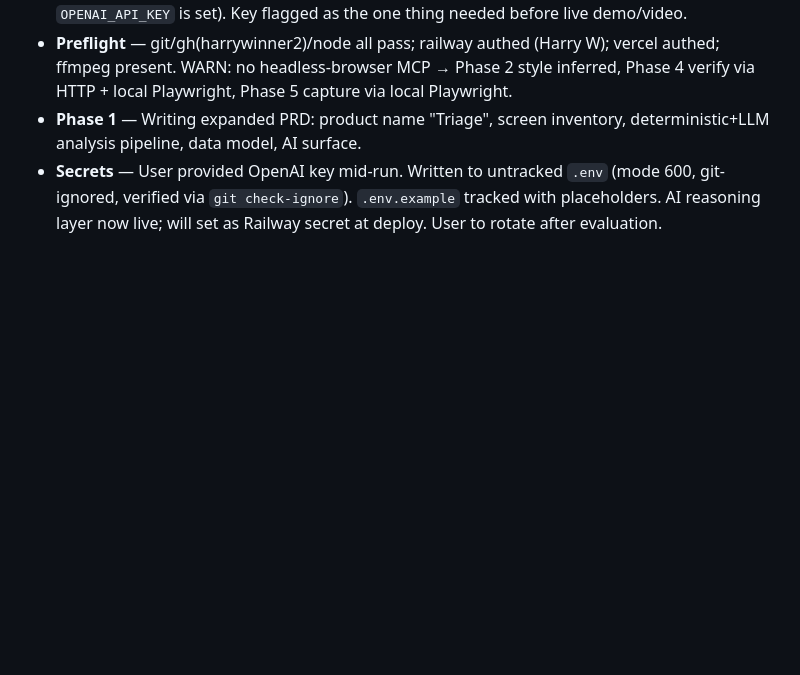
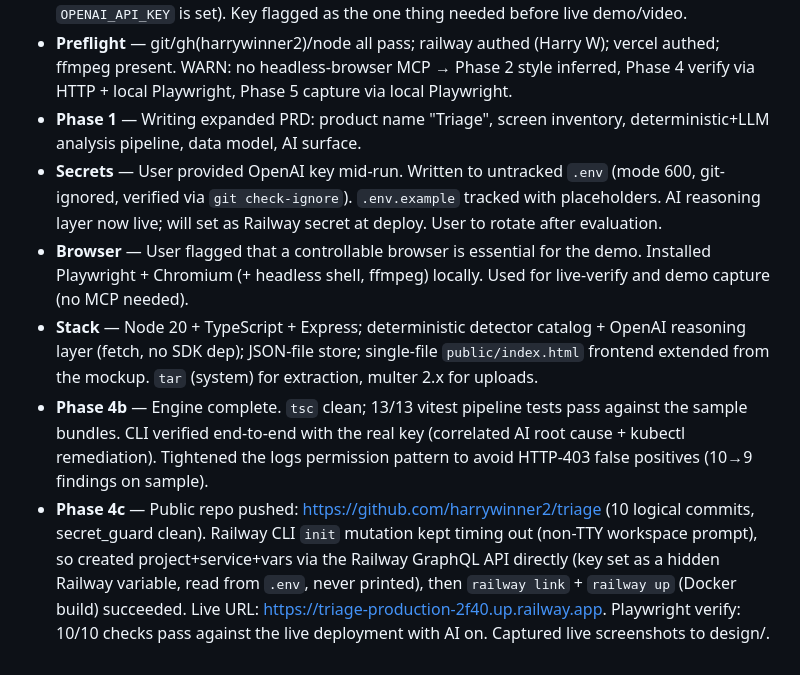
Before and after one commit to harrywinner2/triage, a Markdown page: BUILD_LOG.md, the part around the change. Drawn GitHub-style; blank space fills up the shorter version.

```diff
--- a/BUILD_LOG.md
+++ b/BUILD_LOG.md
@@ -6,3 +6,7 @@ One line per meaningful decision or phase transition. This is the running record
 - **Preflight** — git/gh(harrywinner2)/node all pass; railway authed (Harry W); vercel authed; ffmpeg present. WARN: no headless-browser MCP → Phase 2 style inferred, Phase 4 verify via HTTP + local Playwright, Phase 5 capture via local Playwright.
 - **Phase 1** — Writing expanded PRD: product name "Triage", screen inventory, deterministic+LLM analysis pipeline, data model, AI surface.
 - **Secrets** — User provided OpenAI key mid-run. Written to untracked `.env` (mode 600, git-ignored, verified via `git check-ignore`). `.env.example` tracked with placeholders. AI reasoning layer now live; will set as Railway secret at deploy. User to rotate after evaluation.
+- **Browser** — User flagged that a controllable browser is essential for the demo. Installed Playwright + Chromium (+ headless shell, ffmpeg) locally. Used for live-verify and demo capture (no MCP needed).
+- **Stack** — Node 20 + TypeScript + Express; deterministic detector catalog + OpenAI reasoning layer (fetch, no SDK dep); JSON-file store; single-file `public/index.html` frontend extended from the mockup. `tar` (system) for extraction, multer 2.x for uploads.
+- **Phase 4b** — Engine complete. `tsc` clean; 13/13 vitest pipeline tests pass against the sample bundles. CLI verified end-to-end with the real key (correlated AI root cause + kubectl remediation). Tightened the logs permission pattern to avoid HTTP-403 false positives (10→9 findings on sample).
+- **Phase 4c** — Public repo pushed: https://github.com/harrywinner2/triage (10 logical commits, secret_guard clean). Railway CLI `init` mutation kept timing out (non-TTY workspace prompt), so created project+service+vars via the Railway GraphQL API directly (key set as a hidden Railway variable, read from `.env`, never printed), then `railway link` + `railway up` (Docker build) succeeded. Live URL: https://triage-production-2f40.up.railway.app. Playwright verify: 10/10 checks pass against the live deployment with AI on. Captured live screenshots to design/.
```
Also changed, not shown: README.md (+3 -1 lines), design/findings.png (added), design/home.png (added), 1 other file.
